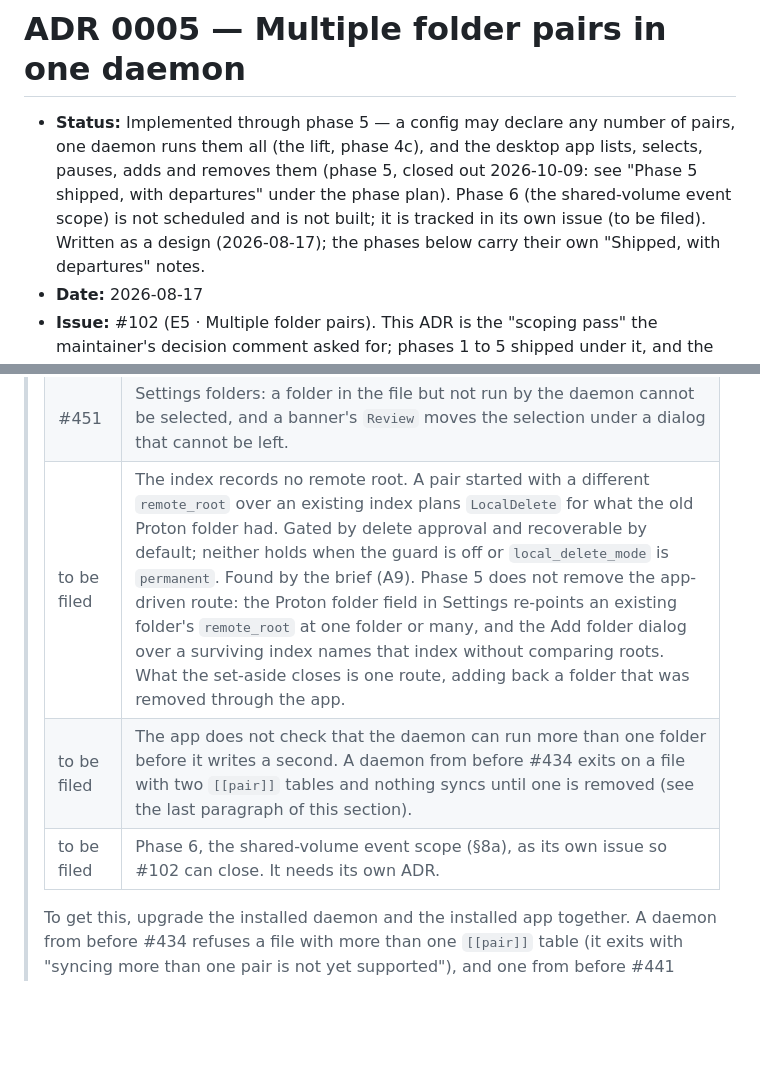
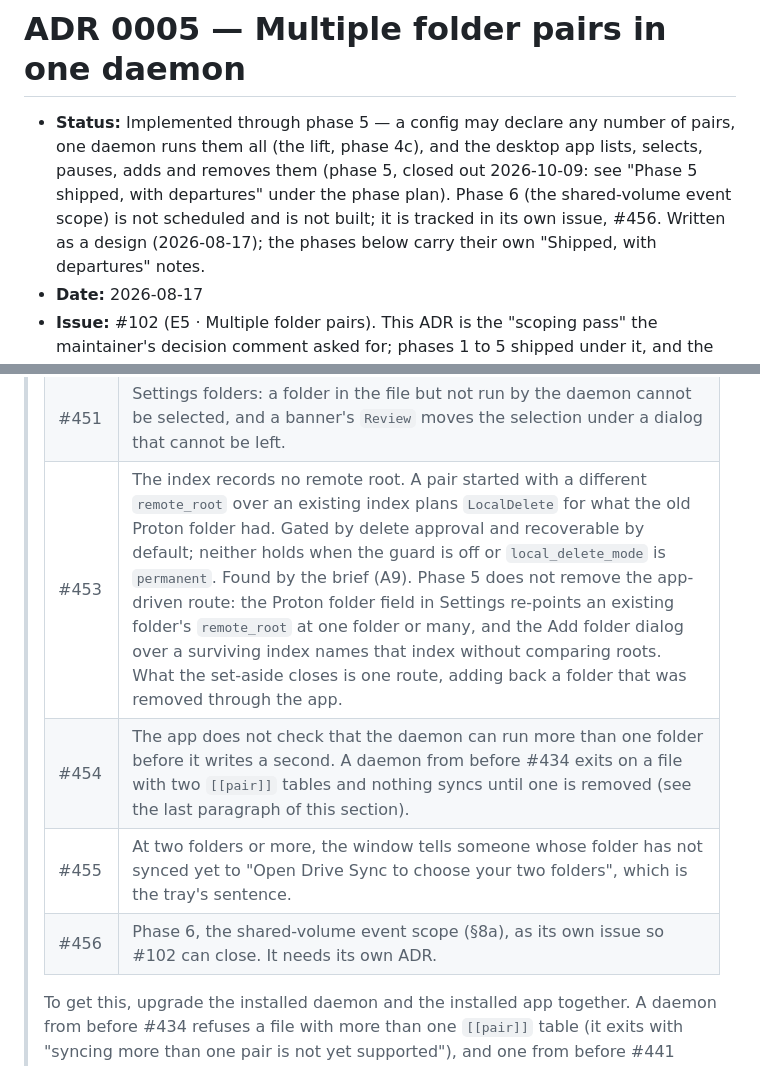
Before and after one commit to osirison/proton-drive-sync-engine, a Markdown page: docs/adr/0005-multiple-folder-pairs.md, 2 parts joined by grey strips. Drawn GitHub-style; blank space fills up the shorter version.

Commit message:
Name the issues filed at the phase 5 close-out (#102)

```diff
--- a/docs/adr/0005-multiple-folder-pairs.md
+++ b/docs/adr/0005-multiple-folder-pairs.md
@@ -4,7 +4,7 @@
   runs them all (the lift, phase 4c), and the desktop app lists, selects, pauses, adds and removes
   them (phase 5, closed out 2026-10-09: see "Phase 5 shipped, with departures" under the phase
   plan). Phase 6 (the shared-volume event scope) is not scheduled and is not built; it is tracked
-  in its own issue (to be filed). Written as a design (2026-08-17); the phases below carry their own
+  in its own issue, #456. Written as a design (2026-08-17); the phases below carry their own
   "Shipped, with departures" notes.
 - **Date:** 2026-08-17
 - **Issue:** #102 (E5 · Multiple folder pairs). This ADR is the "scoping pass" the maintainer's
@@ -1927,9 +1927,10 @@ Closes: the feature for users.
 > | #444 | Tray residuals: the count and the folder line can disagree, two guards are unpinned, wording edges. |
 > | #449 | Notification residuals: a hand-edited rename re-announces a first sync, and the n1 gate's wording. |
 > | #451 | Settings folders: a folder in the file but not run by the daemon cannot be selected, and a banner's `Review` moves the selection under a dialog that cannot be left. |
-> | to be filed | The index records no remote root. A pair started with a different `remote_root` over an existing index plans `LocalDelete` for what the old Proton folder had. Gated by delete approval and recoverable by default; neither holds when the guard is off or `local_delete_mode` is `permanent`. Found by the brief (A9). Phase 5 does not remove the app-driven route: the Proton folder field in Settings re-points an existing folder's `remote_root` at one folder or many, and the Add folder dialog over a surviving index names that index without comparing roots. What the set-aside closes is one route, adding back a folder that was removed through the app. |
-> | to be filed | The app does not check that the daemon can run more than one folder before it writes a second. A daemon from before #434 exits on a file with two `[[pair]]` tables and nothing syncs until one is removed (see the last paragraph of this section). |
-> | to be filed | Phase 6, the shared-volume event scope (§8a), as its own issue so #102 can close. It needs its own ADR. |
+> | #453 | The index records no remote root. A pair started with a different `remote_root` over an existing index plans `LocalDelete` for what the old Proton folder had. Gated by delete approval and recoverable by default; neither holds when the guard is off or `local_delete_mode` is `permanent`. Found by the brief (A9). Phase 5 does not remove the app-driven route: the Proton folder field in Settings re-points an existing folder's `remote_root` at one folder or many, and the Add folder dialog over a surviving index names that index without comparing roots. What the set-aside closes is one route, adding back a folder that was removed through the app. |
+> | #454 | The app does not check that the daemon can run more than one folder before it writes a second. A daemon from before #434 exits on a file with two `[[pair]]` tables and nothing syncs until one is removed (see the last paragraph of this section). |
+> | #455 | At two folders or more, the window tells someone whose folder has not synced yet to "Open Drive Sync to choose your two folders", which is the tray's sentence. |
+> | #456 | Phase 6, the shared-volume event scope (§8a), as its own issue so #102 can close. It needs its own ADR. |
 >
 > To get this, upgrade the installed daemon and the installed app together. A daemon from before #434
 > refuses a file with more than one `[[pair]]` table (it exits with "syncing more than one pair is not
```
